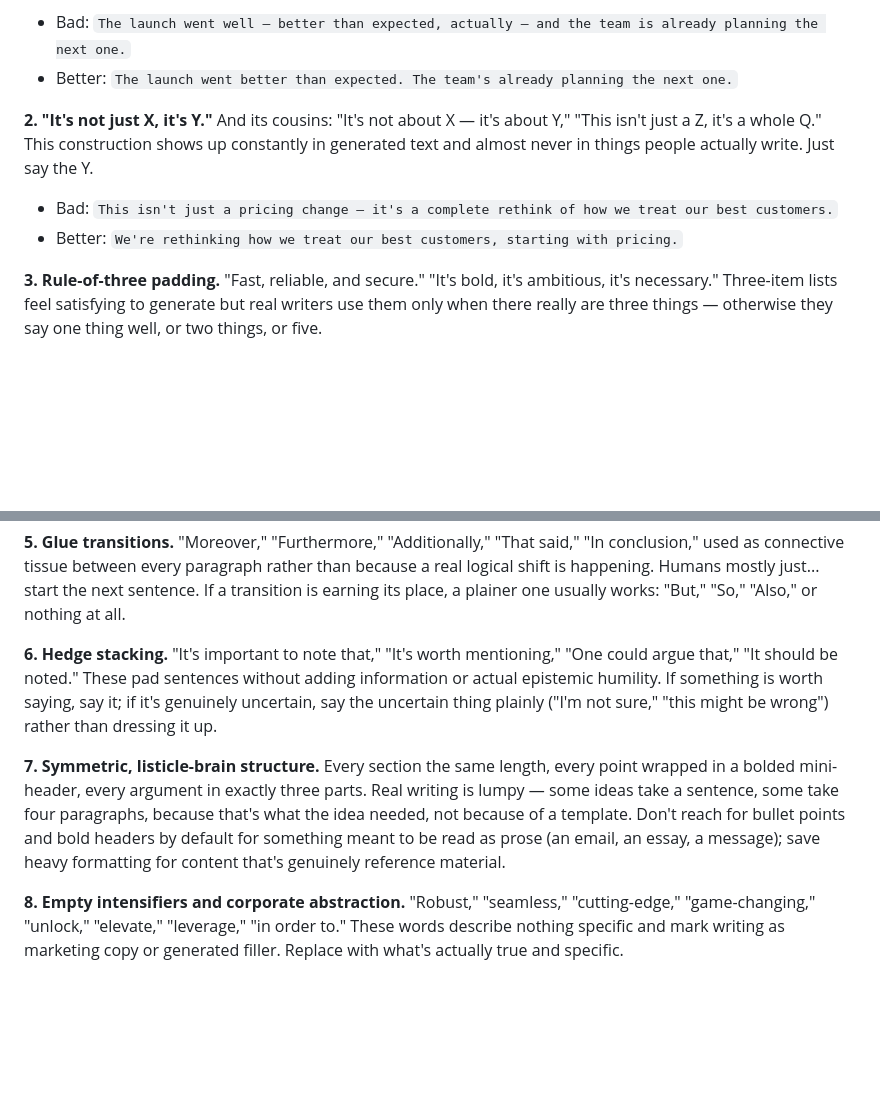
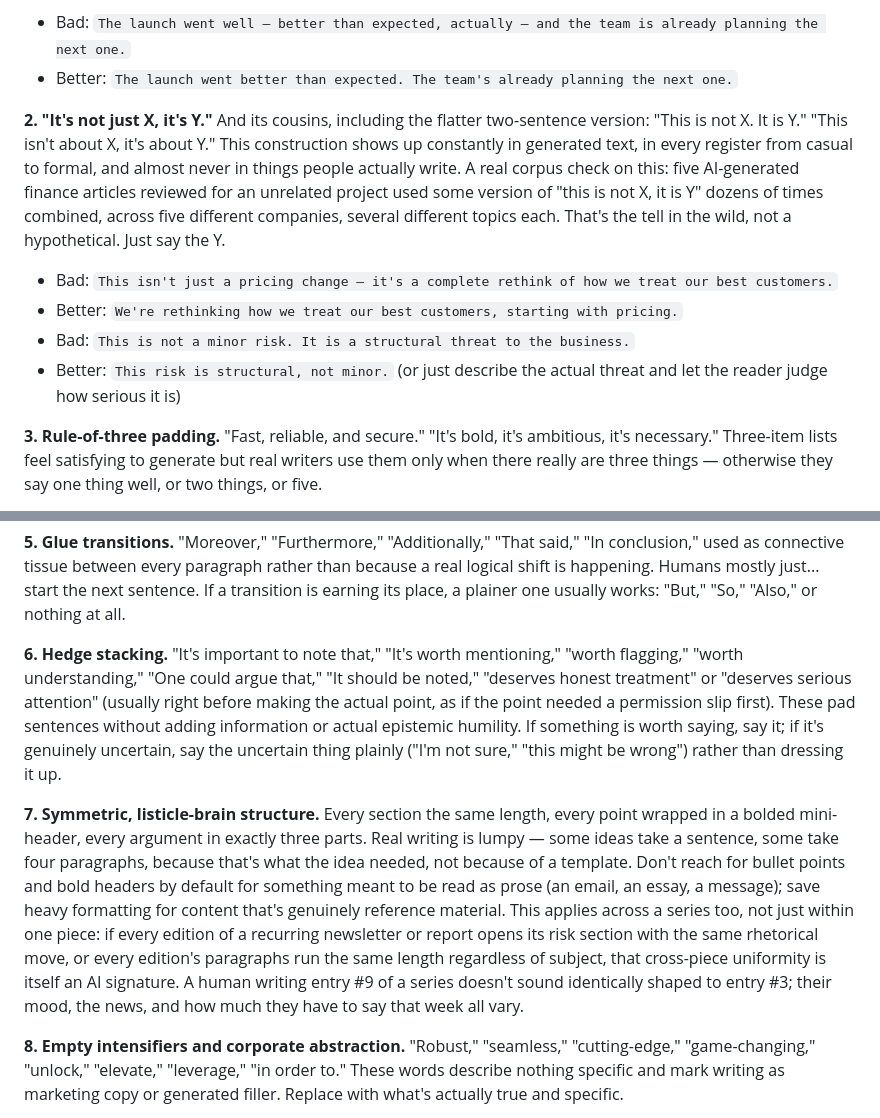
Before and after one commit to felixwilms00coder/2, a Markdown page: write-like-a-human/SKILL.md, 2 parts joined by grey strips. Rendered like a GitHub page; blank space fills up the shorter version.

Commit message:
Strengthen AI-tell detection with real corpus evidence
Add the flatter "This is not X. It is Y." variant, finance-specific
hedge openers ("worth flagging", "deserves honest treatment"), and
cross-piece structural uniformity as a tell, all found directly in
five AI-generated sample articles reviewed for the Archive Invest
stock breakdown series.

```diff
--- a/write-like-a-human/SKILL.md
+++ b/write-like-a-human/SKILL.md
@@ -28,9 +28,11 @@ These are the patterns that make writing smell like a model produced it. Cut the
 - Bad: `The launch went well — better than expected, actually — and the team is already planning the next one.`
 - Better: `The launch went better than expected. The team's already planning the next one.`
 
-**2. "It's not just X, it's Y."** And its cousins: "It's not about X — it's about Y," "This isn't just a Z, it's a whole Q." This construction shows up constantly in generated text and almost never in things people actually write. Just say the Y.
+**2. "It's not just X, it's Y."** And its cousins, including the flatter two-sentence version: "This is not X. It is Y." "This isn't about X, it's about Y." This construction shows up constantly in generated text, in every register from casual to formal, and almost never in things people actually write. A real corpus check on this: five AI-generated finance articles reviewed for an unrelated project used some version of "this is not X, it is Y" dozens of times combined, across five different companies, several different topics each. That's the tell in the wild, not a hypothetical. Just say the Y.
 - Bad: `This isn't just a pricing change — it's a complete rethink of how we treat our best customers.`
 - Better: `We're rethinking how we treat our best customers, starting with pricing.`
+- Bad: `This is not a minor risk. It is a structural threat to the business.`
+- Better: `This risk is structural, not minor.` (or just describe the actual threat and let the reader judge how serious it is)
 
 **3. Rule-of-three padding.** "Fast, reliable, and secure." "It's bold, it's ambitious, it's necessary." Three-item lists feel satisfying to generate but real writers use them only when there really are three things — otherwise they say one thing well, or two things, or five.
 - Bad: `The new process is faster, simpler, and more transparent.`
@@ -42,9 +44,9 @@ These are the patterns that make writing smell like a model produced it. Cut the
 
 **5. Glue transitions.** "Moreover," "Furthermore," "Additionally," "That said," "In conclusion," used as connective tissue between every paragraph rather than because a real logical shift is happening. Humans mostly just... start the next sentence. If a transition is earning its place, a plainer one usually works: "But," "So," "Also," or nothing at all.
 
-**6. Hedge stacking.** "It's important to note that," "It's worth mentioning," "One could argue that," "It should be noted." These pad sentences without adding information or actual epistemic humility. If something is worth saying, say it; if it's genuinely uncertain, say the uncertain thing plainly ("I'm not sure," "this might be wrong") rather than dressing it up.
+**6. Hedge stacking.** "It's important to note that," "It's worth mentioning," "worth flagging," "worth understanding," "One could argue that," "It should be noted," "deserves honest treatment" or "deserves serious attention" (usually right before making the actual point, as if the point needed a permission slip first). These pad sentences without adding information or actual epistemic humility. If something is worth saying, say it; if it's genuinely uncertain, say the uncertain thing plainly ("I'm not sure," "this might be wrong") rather than dressing it up.
 
-**7. Symmetric, listicle-brain structure.** Every section the same length, every point wrapped in a bolded mini-header, every argument in exactly three parts. Real writing is lumpy — some ideas take a sentence, some take four paragraphs, because that's what the idea needed, not because of a template. Don't reach for bullet points and bold headers by default for something meant to be read as prose (an email, an essay, a message); save heavy formatting for content that's genuinely reference material.
+**7. Symmetric, listicle-brain structure.** Every section the same length, every point wrapped in a bolded mini-header, every argument in exactly three parts. Real writing is lumpy — some ideas take a sentence, some take four paragraphs, because that's what the idea needed, not because of a template. Don't reach for bullet points and bold headers by default for something meant to be read as prose (an email, an essay, a message); save heavy formatting for content that's genuinely reference material. This applies across a series too, not just within one piece: if every edition of a recurring newsletter or report opens its risk section with the same rhetorical move, or every edition's paragraphs run the same length regardless of subject, that cross-piece uniformity is itself an AI signature. A human writing entry #9 of a series doesn't sound identically shaped to entry #3; their mood, the news, and how much they have to say that week all vary.
 
 **8. Empty intensifiers and corporate abstraction.** "Robust," "seamless," "cutting-edge," "game-changing," "unlock," "elevate," "leverage," "in order to." These words describe nothing specific and mark writing as marketing copy or generated filler. Replace with what's actually true and specific.
 - Bad: `Our platform leverages cutting-edge technology to deliver a seamless, best-in-class experience.`
```
